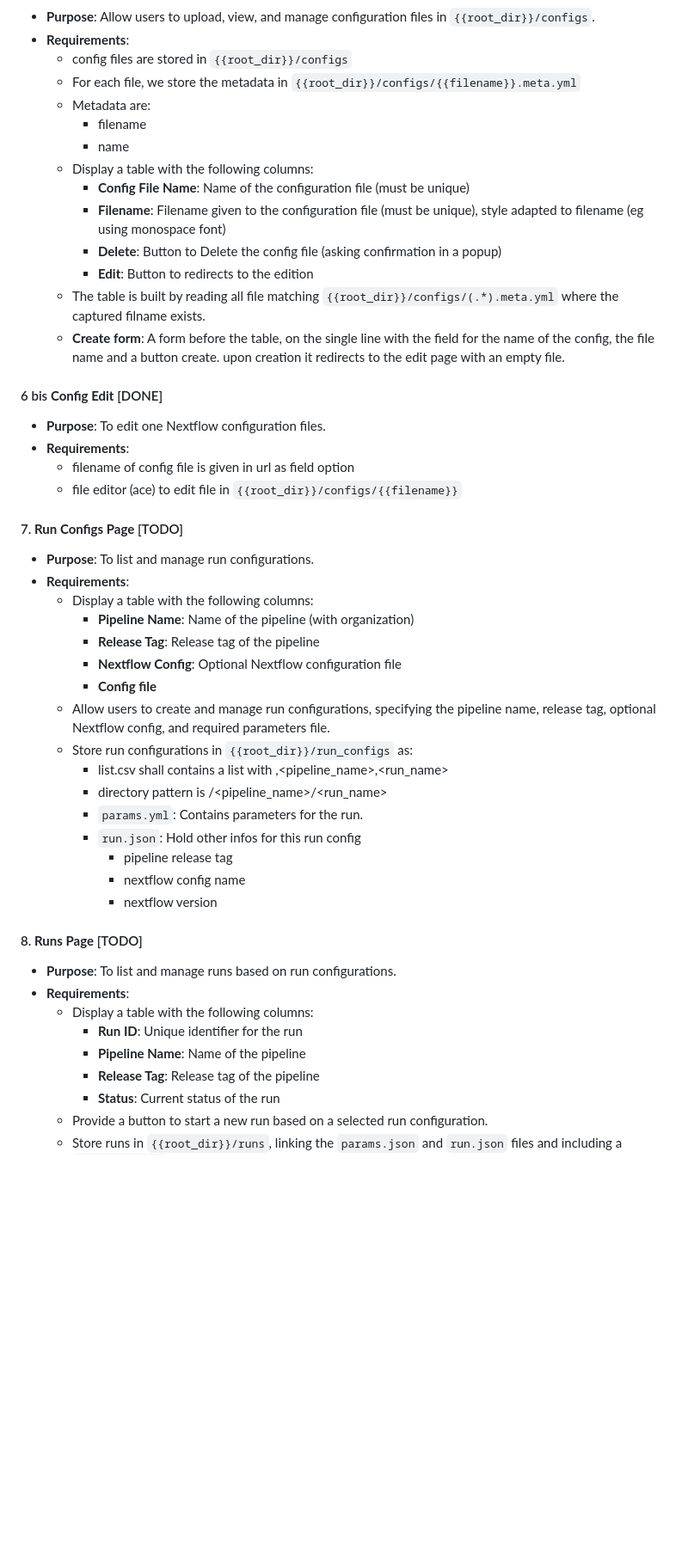
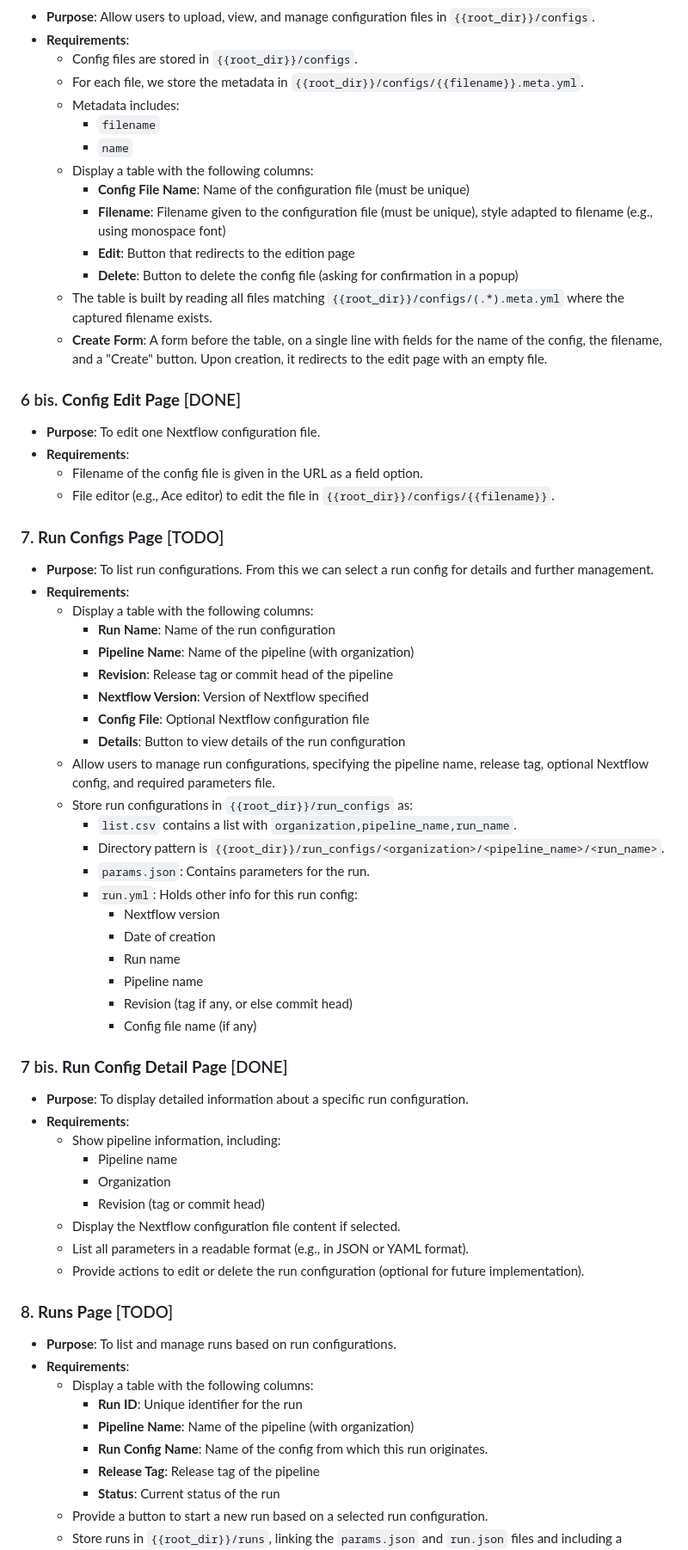
Before and after one commit to jfouret/nf-web, a Markdown page: brief.md, the part around the change printed below. Shown: that part at 86% size. Drawn GitHub-style; blank space fills up the shorter version.

Commit message:
update brief

```diff
--- a/brief.md
+++ b/brief.md
@@ -65,48 +62,66 @@ Develop a Flask web application to manage local Nextflow pipelines and runs. The
 - **Purpose**: Allow users to upload, view, and manage configuration files in `{{root_dir}}/configs`.
 - **Requirements**:
-  - config files are stored in `{{root_dir}}/configs`
-  - For each file, we store the metadata in `{{root_dir}}/configs/{{filename}}.meta.yml`
-  - Metadata are:
-    - filename
-    - name
+  - Config files are stored in `{{root_dir}}/configs`.
+  - For each file, we store the metadata in `{{root_dir}}/configs/{{filename}}.meta.yml`.
+  - Metadata includes:
+    - `filename`
+    - `name`
   - Display a table with the following columns:
     - **Config File Name**: Name of the configuration file (must be unique)
-    - **Filename**: Filename given to the configuration file (must be unique), style adapted to filename (eg using monospace font)
-    - **Delete**: Button to Delete the config file (asking confirmation in a popup)
-    - **Edit**: Button to redirects to the edition
-  - The table is built by reading all file matching `{{root_dir}}/configs/(.*).meta.yml` where the captured filname exists.
-  - **Create form**: A form before the table, on the single line with the field for the name of the config, the file name and a button create. upon creation it redirects to the edit page with an empty file.
+    - **Filename**: Filename given to the configuration file (must be unique), style adapted to filename (e.g., using monospace font)
+    - **Edit**: Button that redirects to the edition page
+    - **Delete**: Button to delete the config file (asking for confirmation in a popup)
+  - The table is built by reading all files matching `{{root_dir}}/configs/(.*).meta.yml` where the captured filename exists.
+  - **Create Form**: A form before the table, on a single line with fields for the name of the config, the filename, and a "Create" button. Upon creation, it redirects to the edit page with an empty file.
 
-#### 6 bis **Config Edit** [DONE]
-- **Purpose**: To edit one Nextflow configuration files.
+### 6 bis. **Config Edit Page** [DONE]
+- **Purpose**: To edit one Nextflow configuration file.
 - **Requirements**:
-  - filename of config file is given in url as field option
-  - file editor (ace) to edit file in `{{root_dir}}/configs/{{filename}}`
+  - Filename of the config file is given in the URL as a field option.
+  - File editor (e.g., Ace editor) to edit the file in `{{root_dir}}/configs/{{filename}}`.
 
-#### 7. **Run Configs Page** [TODO]
-- **Purpose**: To list and manage run configurations.
+### 7. **Run Configs Page** [TODO]
+- **Purpose**: To list run configurations. From this we can select a run config for details and further management.
 - **Requirements**:
   - Display a table with the following columns:
+    - **Run Name**: Name of the run configuration
     - **Pipeline Name**: Name of the pipeline (with organization)
-    - **Release Tag**: Release tag of the pipeline
-    - **Nextflow Config**: Optional Nextflow configuration file
-    - **Config file**
-  - Allow users to create and manage run configurations, specifying the pipeline name, release tag, optional Nextflow config, and required parameters file.
+    - **Revision**: Release tag or commit head of the pipeline
+    - **Nextflow Version**: Version of Nextflow specified
+    - **Config File**: Optional Nextflow configuration file
+    - **Details**: Button to view details of the run configuration
+  - Allow users to manage run configurations, specifying the pipeline name, release tag, optional Nextflow config, and required parameters file.
   - Store run configurations in `{{root_dir}}/run_configs` as:
-    - list.csv shall contains a list with <organization>,<pipeline_name>,<run_name>
-    - directory pattern is <organization>/<pipeline_name>/<run_name>
-    - `params.yml`: Contains parameters for the run.
-    - `run.json`: Hold other infos for this run config
-      - pipeline release tag
-      - nextflow config name
-      - nextflow version
+    - `list.csv` contains a list with `organization,pipeline_name,run_name`.
+    - Directory pattern is `{{root_dir}}/run_configs/<organization>/<pipeline_name>/<run_name>`.
+    - `params.json`: Contains parameters for the run.
+    - `run.yml`: Holds other info for this run config:
+      - Nextflow version
+      - Date of creation
+      - Run name
+      - Pipeline name
+      - Revision (tag if any, or else commit head)
+      - Config file name (if any)
 
-#### 8. **Runs Page** [TODO]
+### 7 bis. **Run Config Detail Page** [DONE]
+- **Purpose**: To display detailed information about a specific run configuration.
+- **Requirements**:
+  - Show pipeline information, including:
+    - Pipeline name
+    - Organization
+    - Revision (tag or commit head)
+  - Display the Nextflow configuration file content if selected.
+  - List all parameters in a readable format (e.g., in JSON or YAML format).
+  - Provide actions to edit or delete the run configuration (optional for future implementation).
+
+
+### 8. **Runs Page** [TODO]
 - **Purpose**: To list and manage runs based on run configurations.
 - **Requirements**:
   - Display a table with the following columns:
     - **Run ID**: Unique identifier for the run
-    - **Pipeline Name**: Name of the pipeline
+    - **Pipeline Name**: Name of the pipeline (with organization)
+    - **Run Config Name**: Name of the config from which this run originates.
     - **Release Tag**: Release tag of the pipeline
     - **Status**: Current status of the run
   - Provide a button to start a new run based on a selected run configuration.
```
Also changed, not shown: other parts of brief.md (+17 -22 lines).
